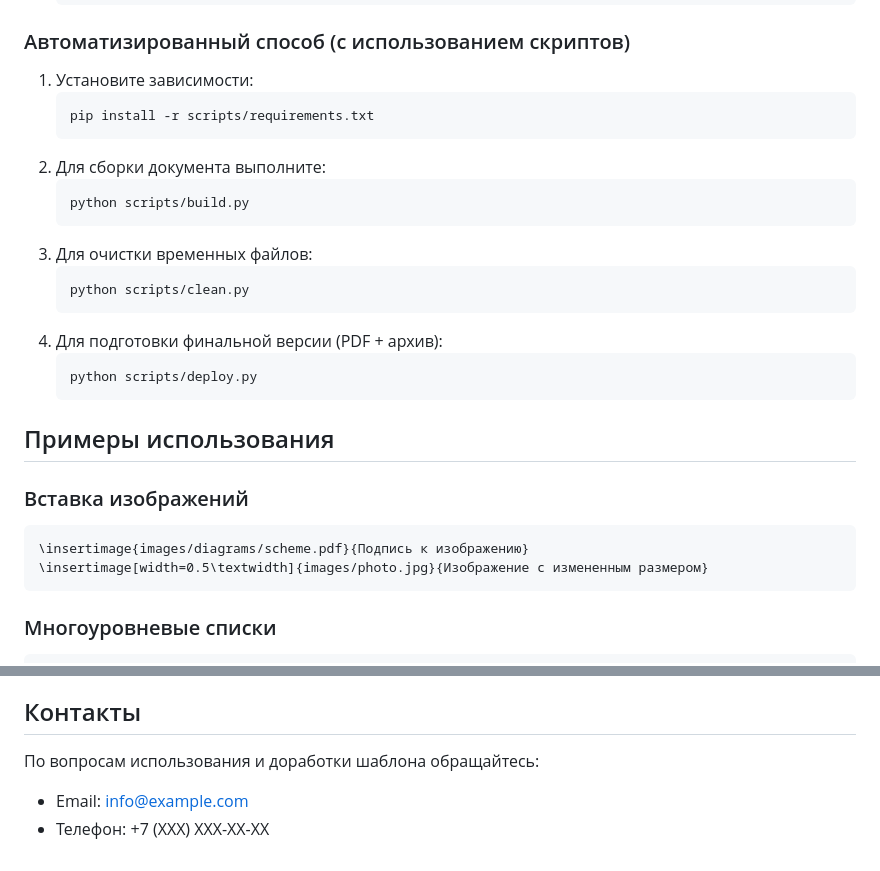
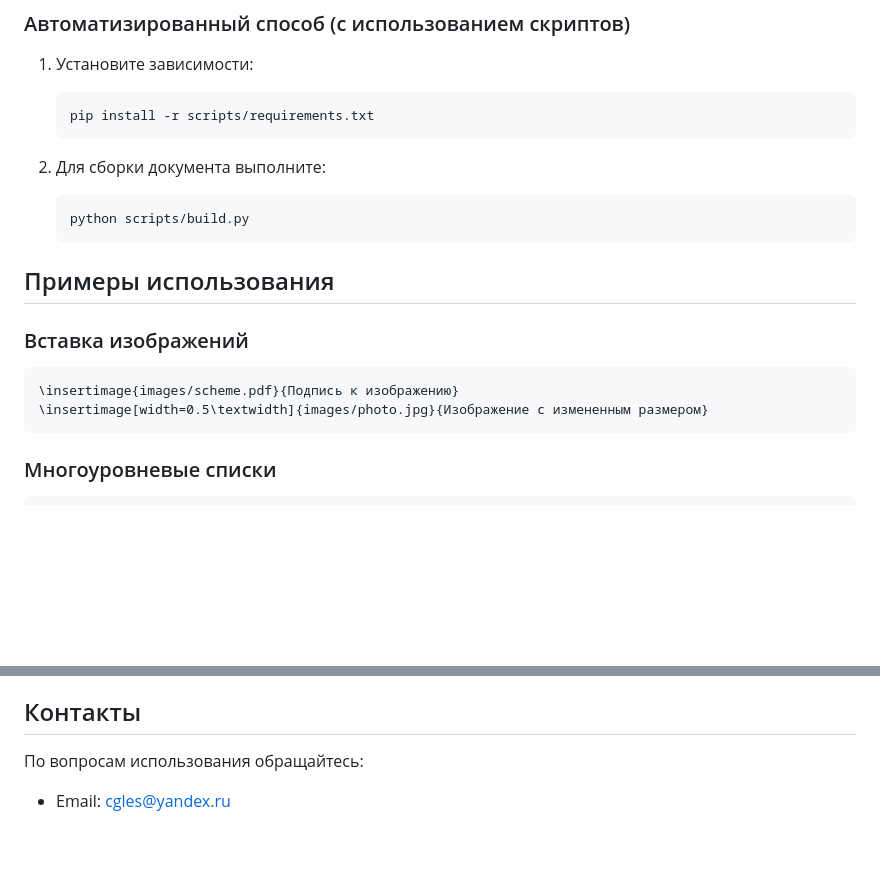
Before and after one commit to SergSi/Report, a Markdown page: README.md, 2 parts joined by grey strips. Rendered like a GitHub page; blank space fills up the shorter version.

````diff
--- a/README.md
+++ b/README.md
@@ -51,24 +51,17 @@
    ```
    pip install -r scripts/requirements.txt
    ```
+
 2. Для сборки документа выполните:
    ```
    python scripts/build.py
-   ```
-3. Для очистки временных файлов:
-   ```
-   python scripts/clean.py
-   ```
-4. Для подготовки финальной версии (PDF + архив):
-   ```
-   python scripts/deploy.py
    ```
 
 ## Примеры использования
 
 ### Вставка изображений
 ```tex
-\insertimage{images/diagrams/scheme.pdf}{Подпись к изображению}
+\insertimage{images/scheme.pdf}{Подпись к изображению}
 \insertimage[width=0.5\textwidth]{images/photo.jpg}{Изображение с измененным размером}
 ```
 
@@ -87,6 +80,5 @@
 
 ## Контакты
 
-По вопросам использования и доработки шаблона обращайтесь:
-- Email: info@example.com
-- Телефон: +7 (XXX) XXX-XX-XX
+По вопросам использования обращайтесь:
+- Email: cgles@yandex.ru
````
